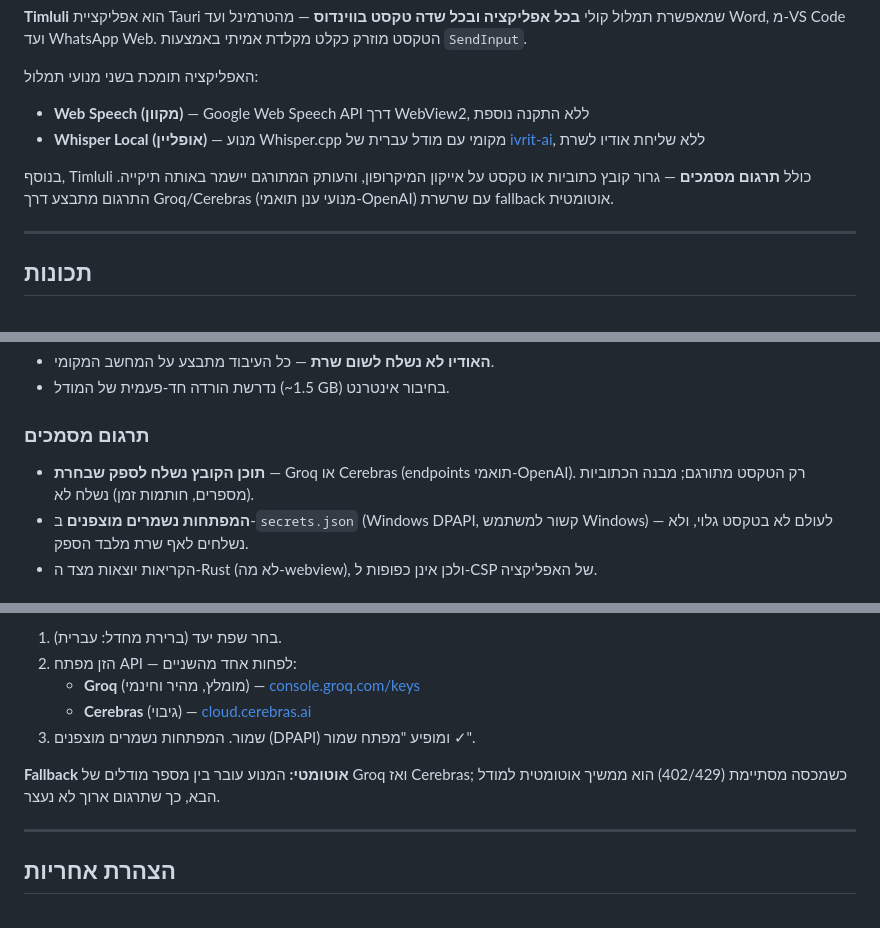
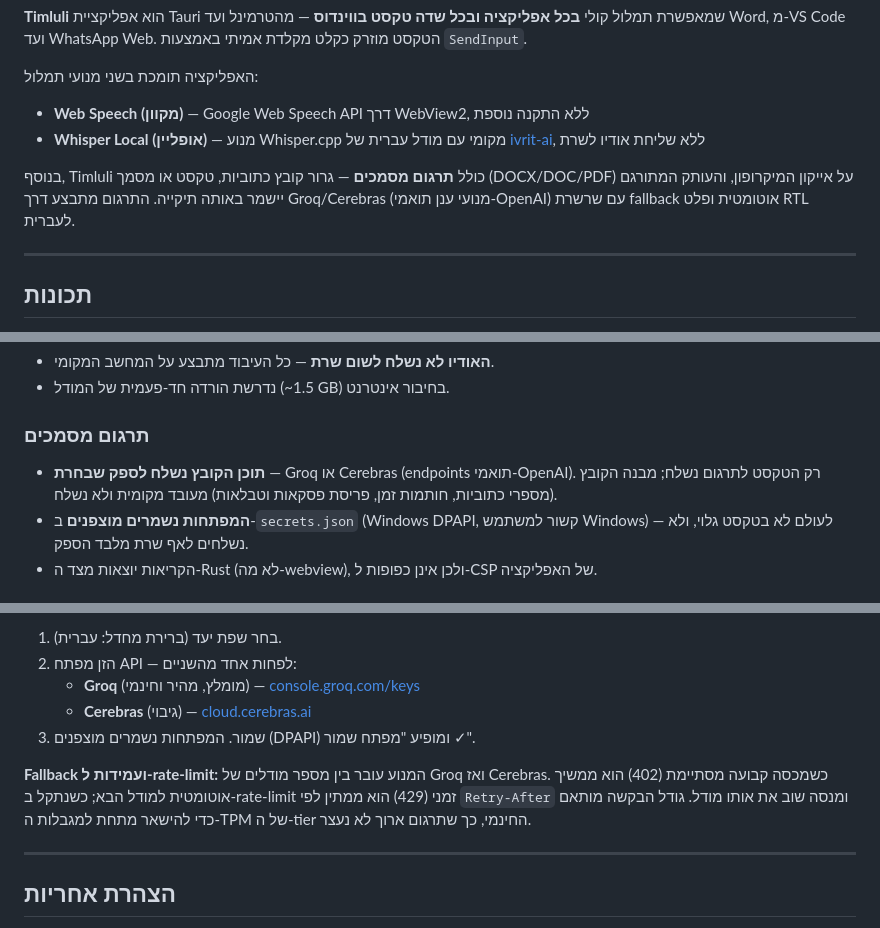
Before and after one commit to ddlgap/Timluli, a Markdown page: README.md, 3 parts joined by grey strips. GitHub-like rendering.

Commit message:
docs: update README for DOCX/DOC/PDF translation and rate-limit handling
Co-Authored-By: Claude Opus 4.7 (1M context) <noreply@anthropic.com>

```diff
--- a/README.md
+++ b/README.md
@@ -10,7 +10,7 @@
 - **Web Speech (מקוון)** — Google Web Speech API דרך WebView2, ללא התקנה נוספת
 - **Whisper Local (אופליין)** — מנוע Whisper.cpp מקומי עם מודל עברית של [ivrit-ai](https://huggingface.co/ivrit-ai), ללא שליחת אודיו לשרת
 
-בנוסף, Timluli כולל **תרגום מסמכים** — גרור קובץ כתוביות או טקסט על אייקון המיקרופון, והעותק המתורגם יישמר באותה תיקייה. התרגום מתבצע דרך Groq/Cerebras (מנועי ענן תואמי-OpenAI) עם שרשרת fallback אוטומטית.
+בנוסף, Timluli כולל **תרגום מסמכים** — גרור קובץ כתוביות, טקסט או מסמך (DOCX/DOC/PDF) על אייקון המיקרופון, והעותק המתורגם יישמר באותה תיקייה. התרגום מתבצע דרך Groq/Cerebras (מנועי ענן תואמי-OpenAI) עם שרשרת fallback אוטומטית ופלט RTL לעברית.
 
 ---
 
@@ -51,7 +51,7 @@ Timluli משתמש ב-Web Speech API המובנה ב-WebView2 (מנוע Chromium
 
 ### תרגום מסמכים
 
-- **תוכן הקובץ נשלח לספק שבחרת** — Groq או Cerebras (endpoints תואמי-OpenAI). רק הטקסט מתורגם; מבנה הכתוביות (מספרים, חותמות זמן) נשלח לא.
+- **תוכן הקובץ נשלח לספק שבחרת** — Groq או Cerebras (endpoints תואמי-OpenAI). רק הטקסט לתרגום נשלח; מבנה הקובץ (מספרי כתוביות, חותמות זמן, פריסת פסקאות וטבלאות) מעובד מקומית ולא נשלח.
 - **המפתחות נשמרים מוצפנים** ב-`secrets.json` (Windows DPAPI, קשור למשתמש Windows) — לעולם לא בטקסט גלוי, ולא נשלחים לאף שרת מלבד הספק.
 - הקריאות יוצאות מצד ה-Rust (לא מה-webview), ולכן אינן כפופות ל-CSP של האפליקציה.
 
@@ -78,7 +78,7 @@ Timluli משתמש ב-Web Speech API המובנה ב-WebView2 (מנוע Chromium
    - **Cerebras** (גיבוי) — [cloud.cerebras.ai](https://cloud.cerebras.ai/)
 3. שמור. המפתחות נשמרים מוצפנים (DPAPI) ומופיע "מפתח שמור ✓".
 
-**Fallback אוטומטי:** המנוע עובר בין מספר מודלים של Groq ואז Cerebras; כשמכסה מסתיימת (402/429) הוא ממשיך אוטומטית למודל הבא, כך שתרגום ארוך לא נעצר.
+**Fallback ועמידות ל-rate-limit:** המנוע עובר בין מספר מודלים של Groq ואז Cerebras. כשמכסה קבועה מסתיימת (402) הוא ממשיך אוטומטית למודל הבא; כשנתקל ב-rate-limit זמני (429) הוא ממתין לפי `Retry-After` ומנסה שוב את אותו מודל. גודל הבקשה מותאם כדי להישאר מתחת למגבלות ה-TPM של ה-tier החינמי, כך שתרגום ארוך לא נעצר.
 
 ---
 
```
Also changed, not shown: other parts of README.md (+1 -1 lines).
